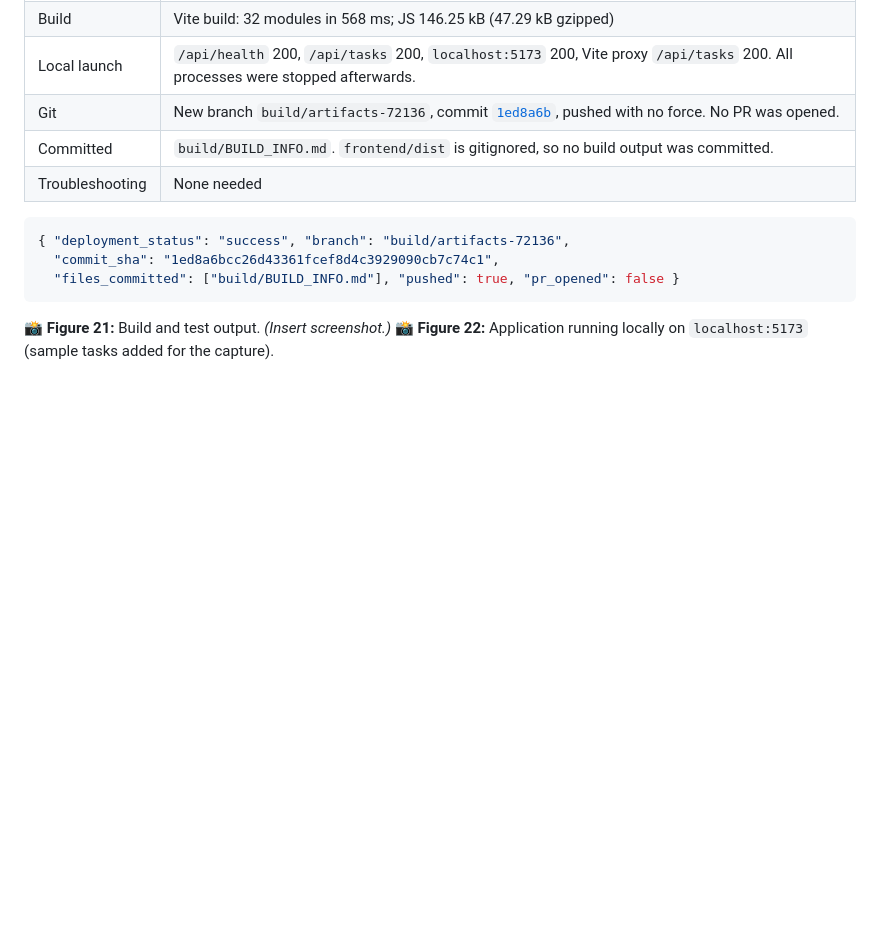
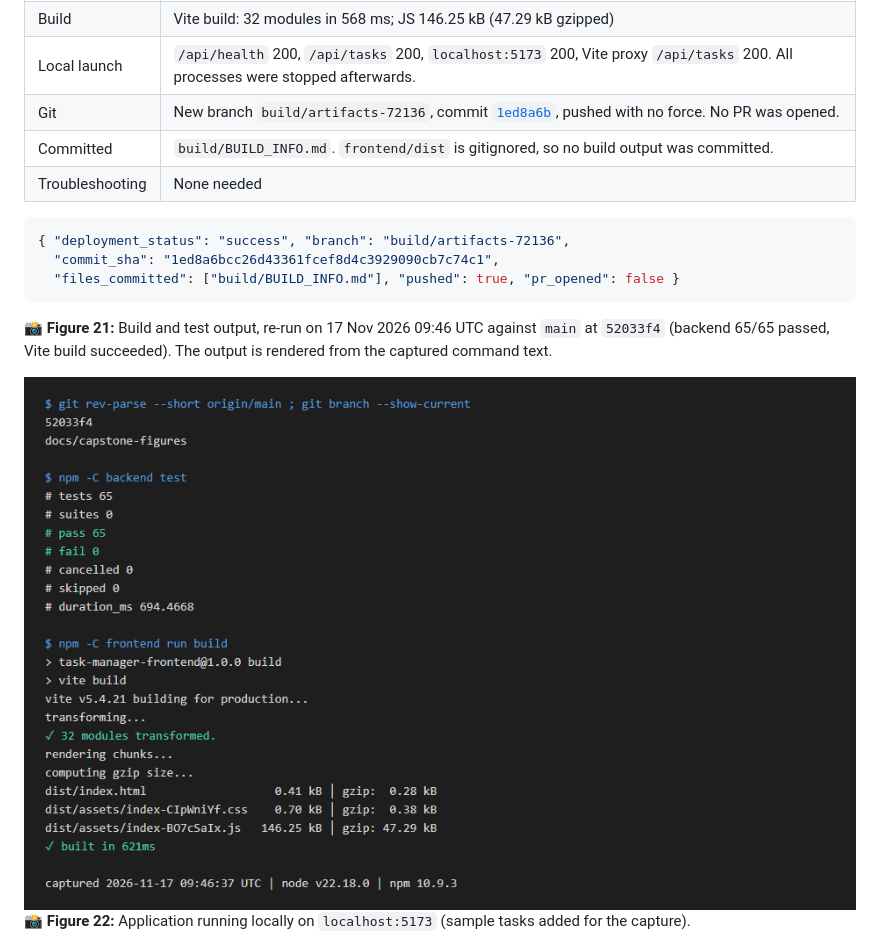
Before and after one commit to pranavoza87/CMCP-TaskManagerApplication, a Markdown page: Project_Summary/Capstone_Summary.md, the part around the change. Drawn GitHub-style; pictures changed too: Project_Summary/images/figure-21-build-output.png (added); blank space fills up the shorter version.

Commit message:
docs: add figure 21 build and test output (EPMCDMETST-72136)
Co-Authored-By: Claude Sonnet 5.5 <noreply@anthropic.com>

````diff
--- a/Project_Summary/Capstone_Summary.md
+++ b/Project_Summary/Capstone_Summary.md
@@ -571,7 +571,9 @@ GitHub does not allow the author to approve their own PR, so the merge was done
   "files_committed": ["build/BUILD_INFO.md"], "pushed": true, "pr_opened": false }
 ```
 
-📸 **Figure 21:** Build and test output. *(Insert screenshot.)*
+📸 **Figure 21:** Build and test output, re-run on 17 Nov 2026 09:46 UTC against `main` at `52033f4` (backend 65/65 passed, Vite build succeeded). The output is rendered from the captured command text.
+
+![Figure 21 – Build and test output](images/figure-21-build-output.png)
 📸 **Figure 22:** Application running locally on `localhost:5173` (sample tasks added for the capture).
 
 ![Figure 22 – Running application](images/figure-22-running-app.png)
````
